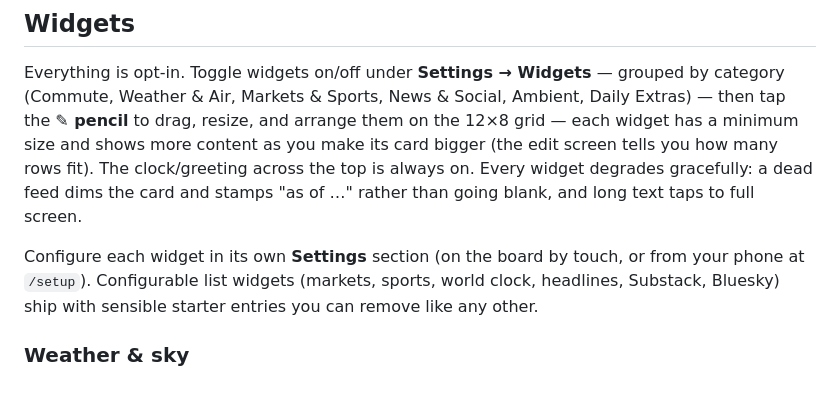
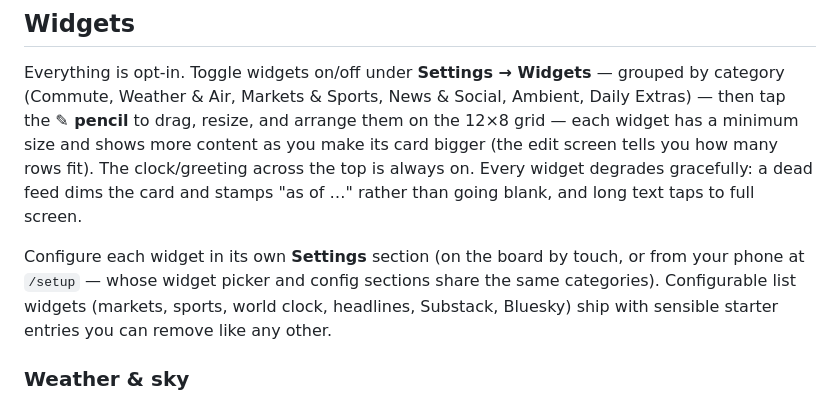
Before and after one commit to scotty83/room-and-board, a Markdown page: README.md, the part around the change. GitHub-like rendering.

Commit message:
docs: note /setup shares the widget categories

```diff
--- a/README.md
+++ b/README.md
@@ -53,7 +53,8 @@ is always on. Every widget degrades gracefully: a dead feed dims the card and
 stamps "as of …" rather than going blank, and long text taps to full screen.
 
 Configure each widget in its own **Settings** section (on the board by touch, or
-from your phone at `/setup`). Configurable list widgets (markets, sports, world
+from your phone at `/setup` — whose widget picker and config sections share the
+same categories). Configurable list widgets (markets, sports, world
 clock, headlines, Substack, Bluesky) ship with sensible starter entries you can
 remove like any other.
 
```
